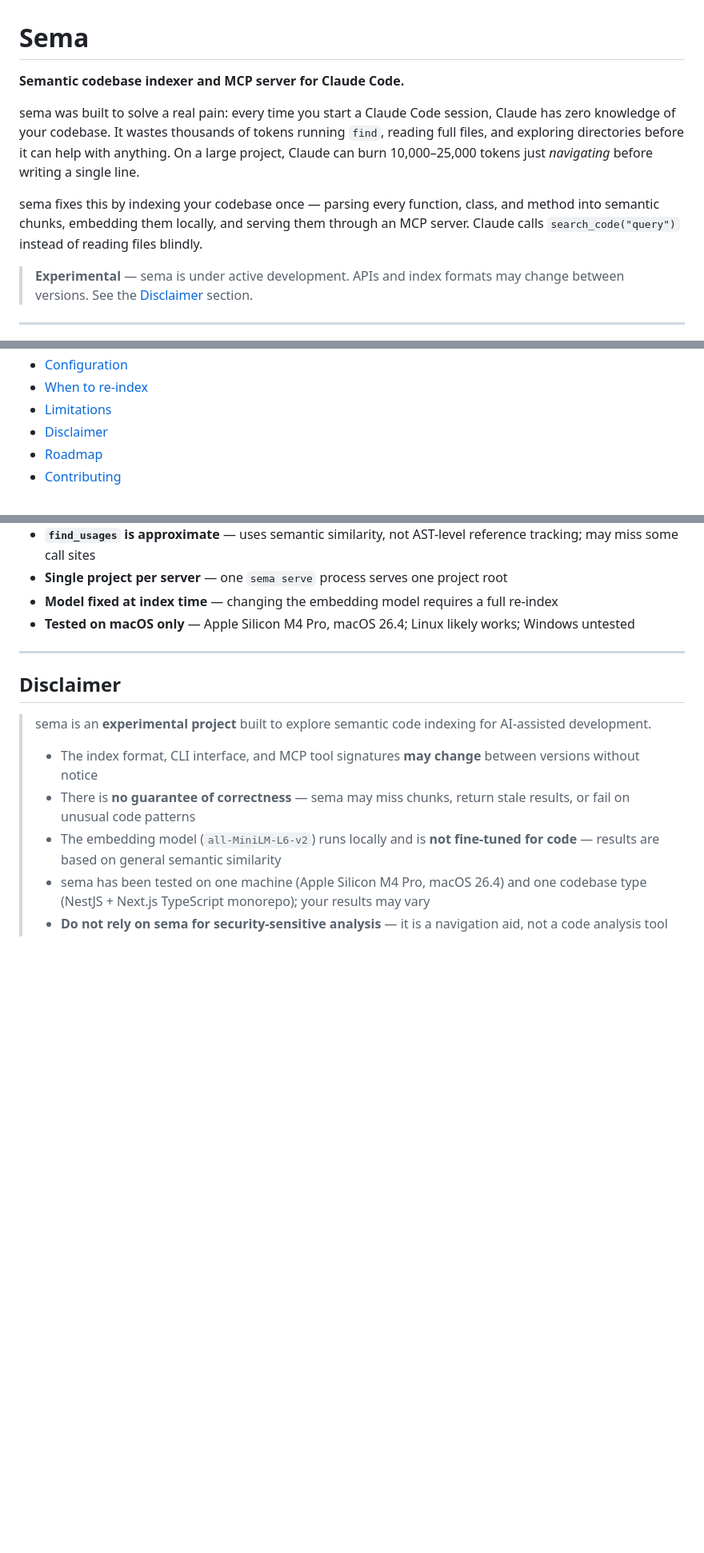
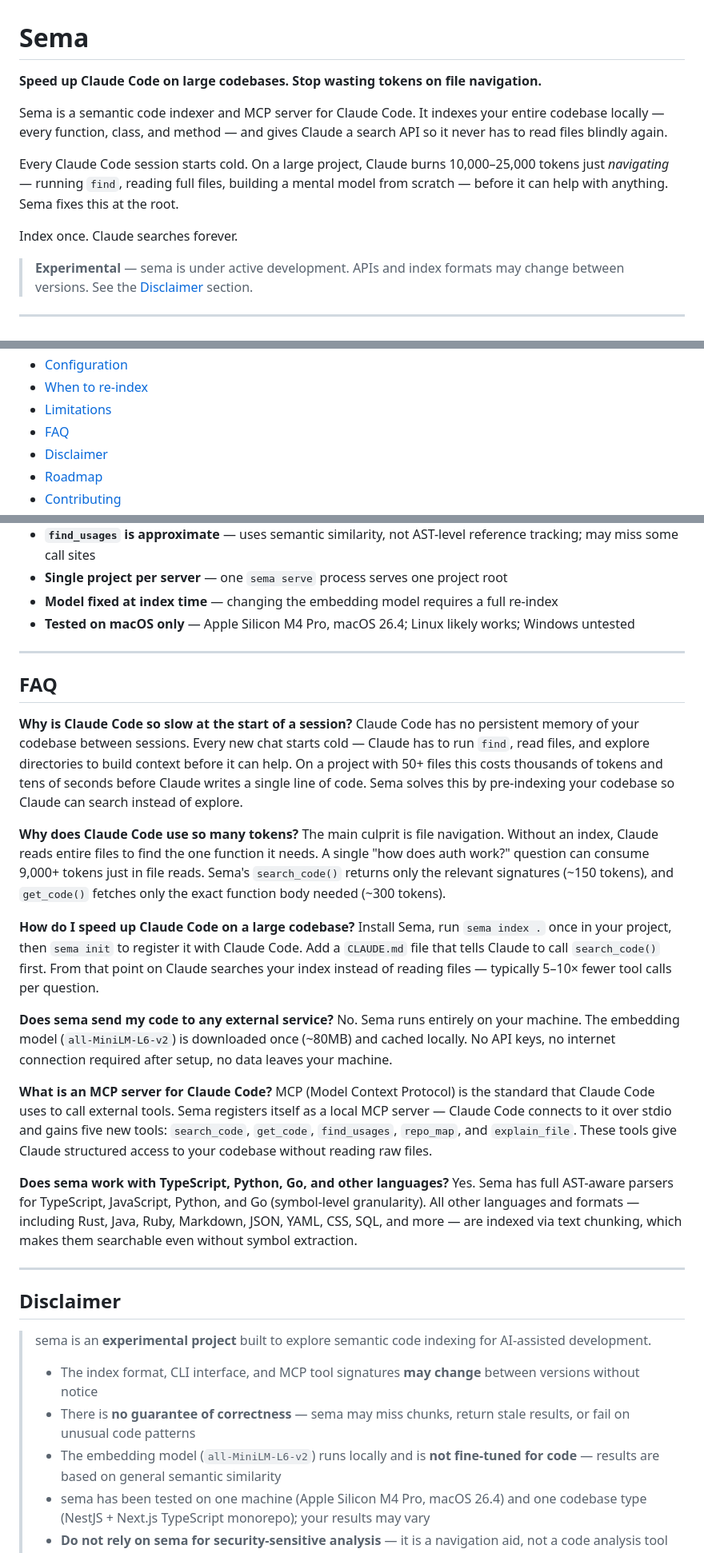
Before and after one commit to masihmoloodian/sema, a Markdown page: README.md, 3 parts joined by grey strips. Shown at 80% size. Drawn GitHub-style; blank space fills up the shorter version.

Commit message:
docs: improve SEO — keyword-rich title, FAQ section with common search queries

```diff
--- a/README.md
+++ b/README.md
@@ -1,10 +1,12 @@
 # Sema
 
-**Semantic codebase indexer and MCP server for Claude Code.**
+**Speed up Claude Code on large codebases. Stop wasting tokens on file navigation.**
 
-sema was built to solve a real pain: every time you start a Claude Code session, Claude has zero knowledge of your codebase. It wastes thousands of tokens running `find`, reading full files, and exploring directories before it can help with anything. On a large project, Claude can burn 10,000–25,000 tokens just *navigating* before writing a single line.
+Sema is a semantic code indexer and MCP server for Claude Code. It indexes your entire codebase locally — every function, class, and method — and gives Claude a search API so it never has to read files blindly again.
 
-sema fixes this by indexing your codebase once — parsing every function, class, and method into semantic chunks, embedding them locally, and serving them through an MCP server. Claude calls `search_code("query")` instead of reading files blindly.
+Every Claude Code session starts cold. On a large project, Claude burns 10,000–25,000 tokens just *navigating* — running `find`, reading full files, building a mental model from scratch — before it can help with anything. Sema fixes this at the root.
+
+Index once. Claude searches forever.
 
 > **Experimental** — sema is under active development. APIs and index formats may change between versions. See the [Disclaimer](#disclaimer) section.
 
@@ -26,6 +28,7 @@ sema fixes this by indexing your codebase once — parsing every function, class
 - [Configuration](#configuration)
 - [When to re-index](#when-to-re-index)
 - [Limitations](#limitations)
+- [FAQ](#faq)
 - [Disclaimer](#disclaimer)
 - [Roadmap](#roadmap)
 - [Contributing](#contributing)
@@ -464,6 +467,28 @@ Known limitations in the current version (v0.1.x):
 
 ---
 
+## FAQ
+
+**Why is Claude Code so slow at the start of a session?**
+Claude Code has no persistent memory of your codebase between sessions. Every new chat starts cold — Claude has to run `find`, read files, and explore directories to build context before it can help. On a project with 50+ files this costs thousands of tokens and tens of seconds before Claude writes a single line of code. Sema solves this by pre-indexing your codebase so Claude can search instead of explore.
+
+**Why does Claude Code use so many tokens?**
+The main culprit is file navigation. Without an index, Claude reads entire files to find the one function it needs. A single "how does auth work?" question can consume 9,000+ tokens just in file reads. Sema's `search_code()` returns only the relevant signatures (~150 tokens), and `get_code()` fetches only the exact function body needed (~300 tokens).
+
+**How do I speed up Claude Code on a large codebase?**
+Install Sema, run `sema index .` once in your project, then `sema init` to register it with Claude Code. Add a `CLAUDE.md` file that tells Claude to call `search_code()` first. From that point on Claude searches your index instead of reading files — typically 5–10× fewer tool calls per question.
+
+**Does sema send my code to any external service?**
+No. Sema runs entirely on your machine. The embedding model (`all-MiniLM-L6-v2`) is downloaded once (~80MB) and cached locally. No API keys, no internet connection required after setup, no data leaves your machine.
+
+**What is an MCP server for Claude Code?**
+MCP (Model Context Protocol) is the standard that Claude Code uses to call external tools. Sema registers itself as a local MCP server — Claude Code connects to it over stdio and gains five new tools: `search_code`, `get_code`, `find_usages`, `repo_map`, and `explain_file`. These tools give Claude structured access to your codebase without reading raw files.
+
+**Does sema work with TypeScript, Python, Go, and other languages?**
+Yes. Sema has full AST-aware parsers for TypeScript, JavaScript, Python, and Go (symbol-level granularity). All other languages and formats — including Rust, Java, Ruby, Markdown, JSON, YAML, CSS, SQL, and more — are indexed via text chunking, which makes them searchable even without symbol extraction.
+
+---
+
 ## Disclaimer
 
 > sema is an **experimental project** built to explore semantic code indexing for AI-assisted development.
```
Also changed, not shown: other parts of README.md (+1 -1 lines).
